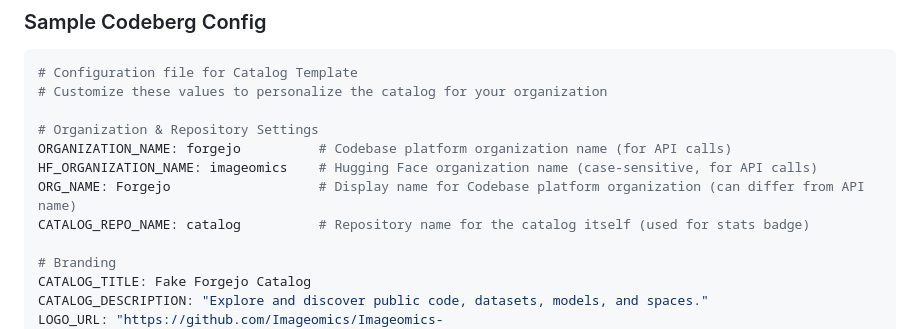
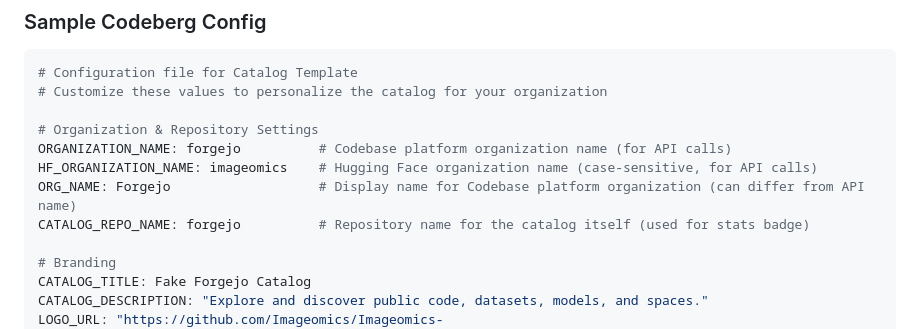
Before and after one commit to Imageomics/catalog, a Markdown page: docs/personalization.md, the part around the change. Drawn GitHub-style.

Commit message:
Add repo used from Codeberg for 'catalog repo'

```diff
--- a/docs/personalization.md
+++ b/docs/personalization.md
@@ -105,7 +105,7 @@ Example configs, as used in testing the Catalog template for non-GitHub code pla
 ORGANIZATION_NAME: forgejo          # Codebase platform organization name (for API calls)
 HF_ORGANIZATION_NAME: imageomics    # Hugging Face organization name (case-sensitive, for API calls)
 ORG_NAME: Forgejo                   # Display name for Codebase platform organization (can differ from API name)
-CATALOG_REPO_NAME: catalog          # Repository name for the catalog itself (used for stats badge)
+CATALOG_REPO_NAME: forgejo          # Repository name for the catalog itself (used for stats badge)
 
 # Branding
 CATALOG_TITLE: Fake Forgejo Catalog
```
